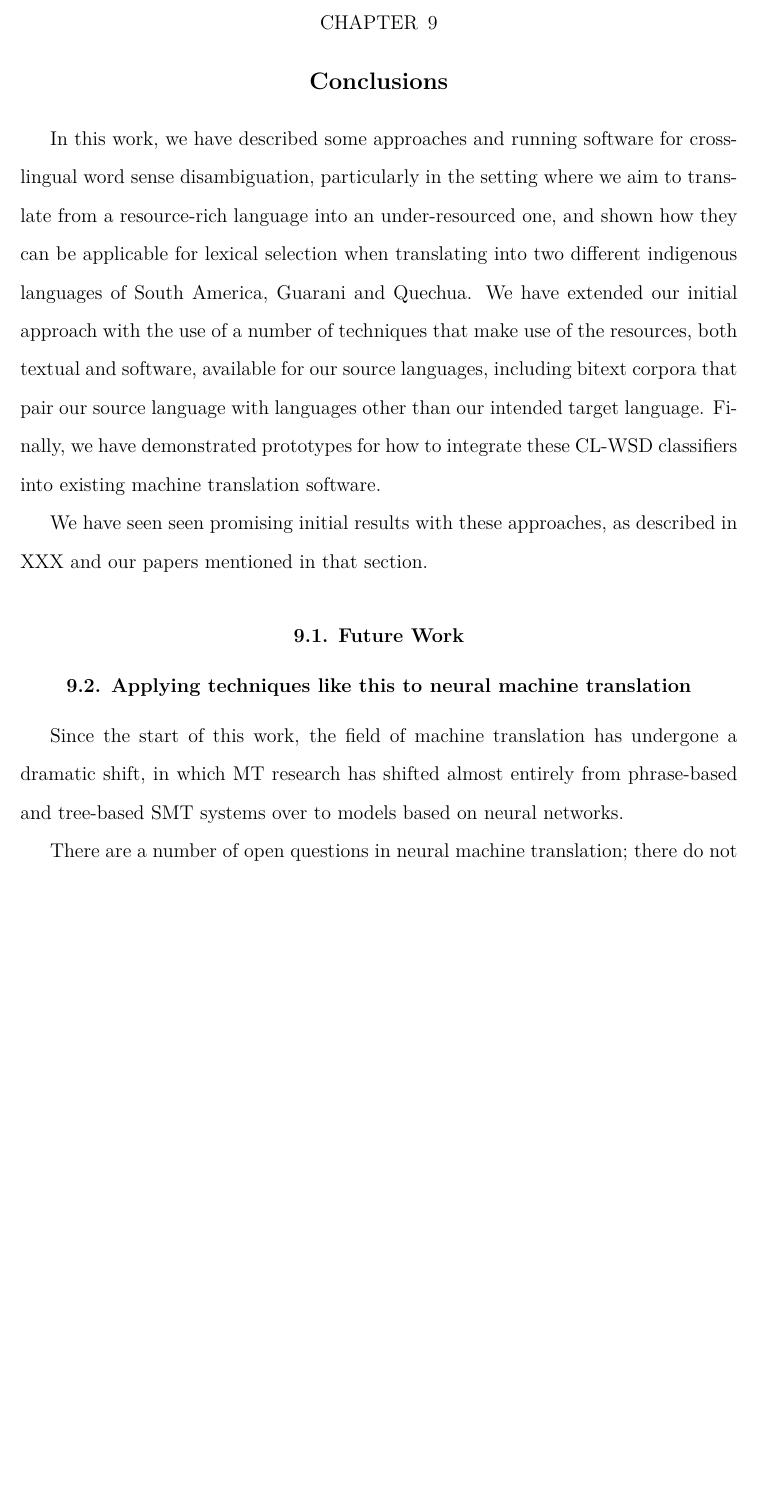
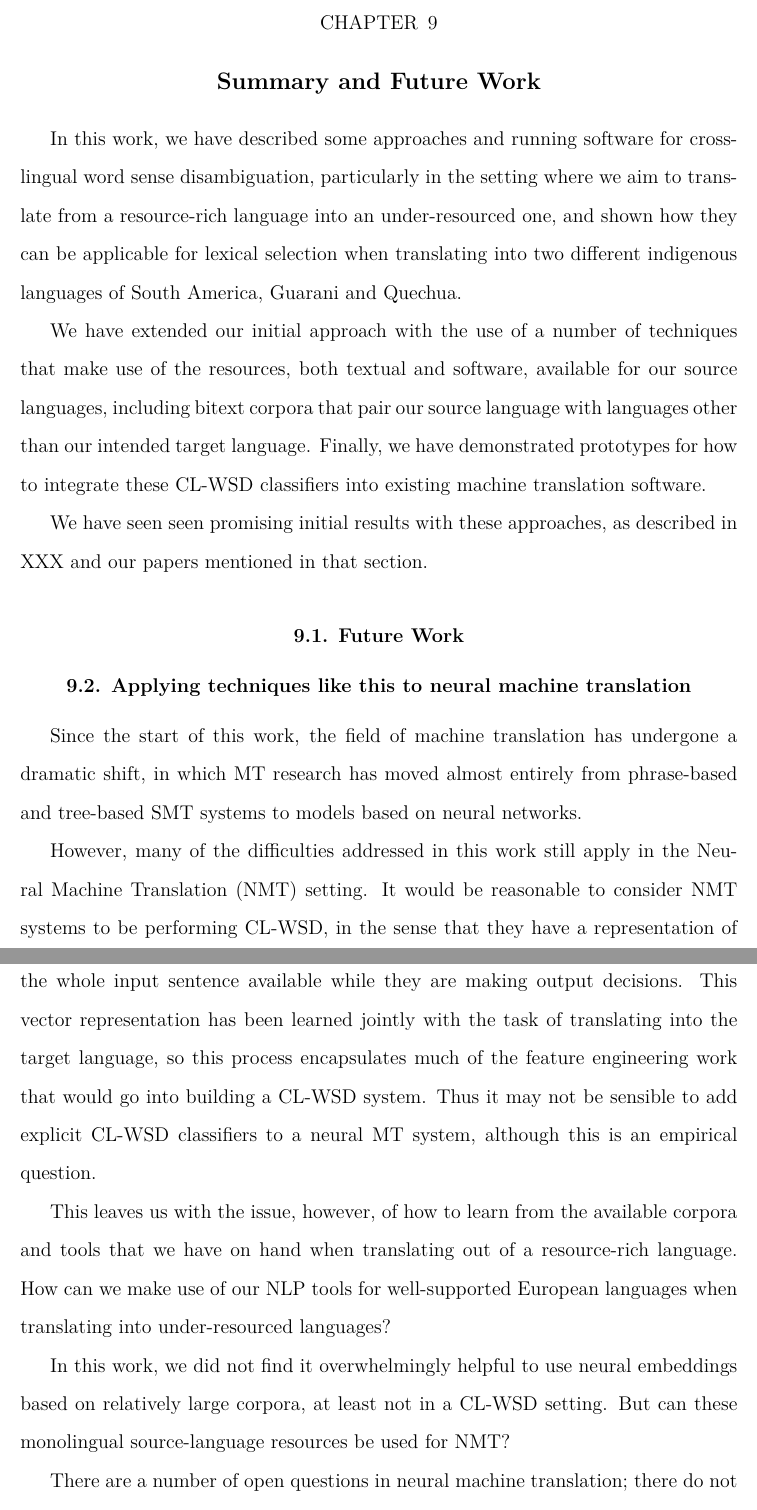
Before and after one commit to alexrudnick/dissertation, a LaTeX thesis (dissertation/dissertation.tex, which reads dissertation/conclusions.tex): part of page 142 of 158 before the commit and two parts of pages 142 and 143 of 158 after it, the two joined at a grey line, cut so that both start at the same text, the shorter picture padded with empty space. Compiled offline with XeLaTeX.

Commit message:
little bit of text on conclusions

```diff
--- a/dissertation/conclusions.tex
+++ b/dissertation/conclusions.tex
@@ -1,14 +1,15 @@
-\chapter{Conclusions}
+\chapter{Summary and Future Work}
 \label{chap:conclusions}
 
 In this work, we have described some approaches and running software for
 cross-lingual word sense disambiguation, particularly in the setting where we
 aim to translate from a resource-rich language into an under-resourced one, and
 shown how they can be applicable for lexical selection when translating into
-two different indigenous languages of South America, Guarani and Quechua. We
-have extended our initial approach with the use of a number of techniques that
-make use of the resources, both textual and software, available for our source
-languages, including bitext corpora that pair our source language with
+two different indigenous languages of South America, Guarani and Quechua.
+
+We have extended our initial approach with the use of a number of techniques
+that make use of the resources, both textual and software, available for our
+source languages, including bitext corpora that pair our source language with
 languages other than our intended target language. Finally, we have
 demonstrated prototypes for how to integrate these CL-WSD classifiers into
 existing machine translation software.
@@ -22,9 +23,27 @@ in XXX and our papers mentioned in that section.
 
 \section{Applying techniques like this to neural machine translation}
 Since the start of this work, the field of machine translation has undergone a
-dramatic shift, in which MT research has shifted almost entirely from
-phrase-based and tree-based SMT systems over to models based on neural
-networks.
+dramatic shift, in which MT research has moved almost entirely from
+phrase-based and tree-based SMT systems to models based on neural networks.
+
+However, many of the difficulties addressed in this work still apply in the
+Neural Machine Translation (NMT) setting. It would be reasonable to consider
+NMT systems to be performing CL-WSD, in the sense that they have a
+representation of the whole input sentence available while they are making
+output decisions. This vector representation has been learned jointly with the
+task of translating into the target language, so this process encapsulates much
+of the feature engineering work that would go into building a CL-WSD system.
+Thus it may not be sensible to add explicit CL-WSD classifiers to a neural MT
+system, although this is an empirical question.
+
+This leaves us with the issue, however, of how to learn from the available
+corpora and tools that we have on hand when translating out of a resource-rich
+language. How can we make use of our NLP tools for well-supported European
+languages when translating into under-resourced languages?
+
+In this work, we did not find it overwhelmingly helpful to use neural
+embeddings based on relatively large corpora, at least not in a CL-WSD setting.
+But can these monolingual source-language resources be used for NMT?
 
 There are a number of open questions in neural machine translation; there do
 not seem to be widely-accepted approaches for leveraging existing resources to
```
Also changed, not shown: dissertation/conclusions.tex (6 more changed lines).
